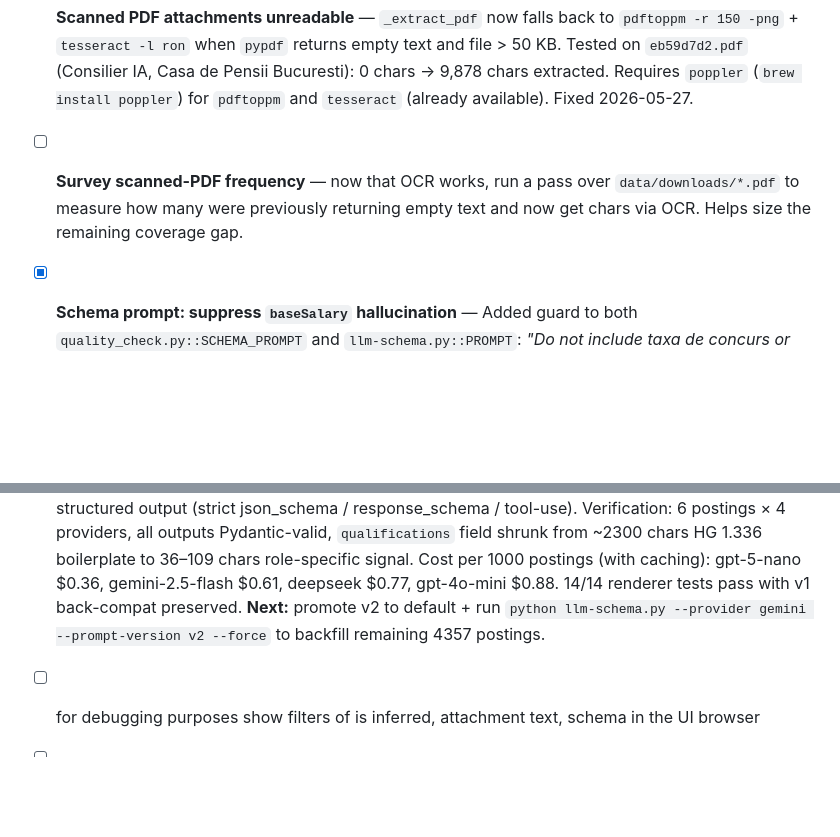
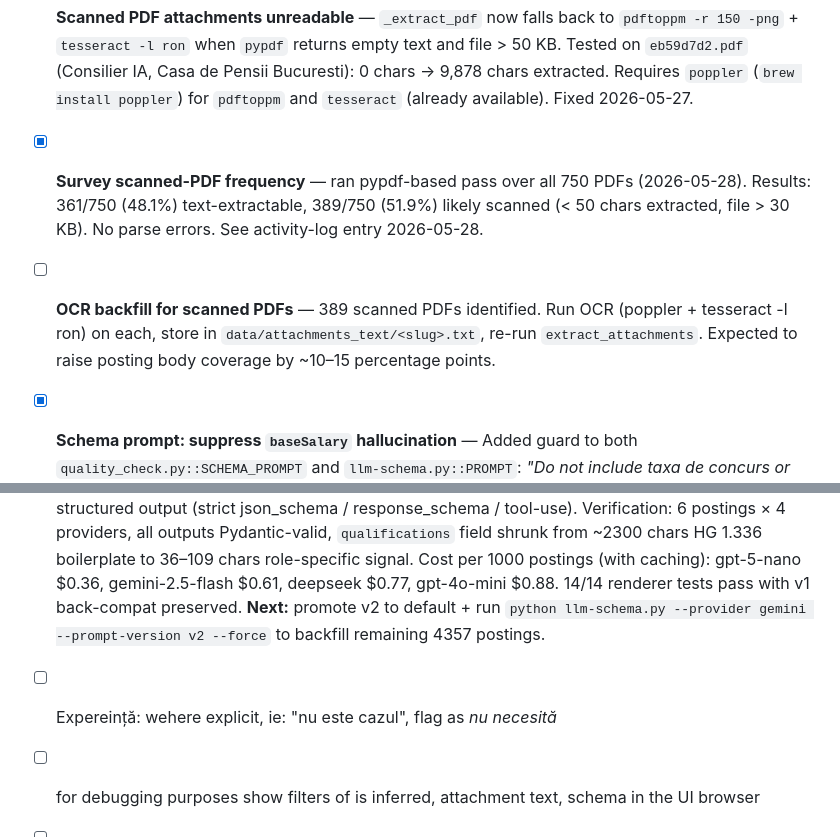
Before and after one commit to gov2-ro/posturi.gov.ro, a Markdown page: docs/backlog.md, 2 parts joined by grey strips. GitHub-like rendering; blank space fills up the shorter version.

```diff
--- a/docs/backlog.md
+++ b/docs/backlog.md
@@ -9,7 +9,8 @@ Open follow-ups. Reference: `docs/ui-spec.md` for the broader feature set and ph
 - [x] **`.doc` files return empty text** — replaced `docx2txt` in `quality_check.py::_extract_doc` with `subprocess textutil` (macOS built-in). All `.doc` files now extract correctly. Note: `textutil` is macOS-only; add a `antiword`/LibreOffice fallback before deploying to Linux. Fixed 2026-05-26.
 - [x] **`Data Limita Depunere` often empty in anunturi.csv** — added `DEADLINE_BODY_RE` fallback in `parse-anunturi.py` that scans body text for `data limita de depunere dosare : DD.MM.YYYY` when the calendar table lookup returns empty. Fixed 2026-05-26.
 - [x] **Scanned PDF attachments unreadable** — `_extract_pdf` now falls back to `pdftoppm -r 150 -png` + `tesseract -l ron` when `pypdf` returns empty text and file > 50 KB. Tested on `eb59d7d2.pdf` (Consilier IA, Casa de Pensii Bucuresti): 0 chars → 9,878 chars extracted. Requires `poppler` (`brew install poppler`) for `pdftoppm` and `tesseract` (already available). Fixed 2026-05-27.
-- [ ] **Survey scanned-PDF frequency** — now that OCR works, run a pass over `data/downloads/*.pdf` to measure how many were previously returning empty text and now get chars via OCR. Helps size the remaining coverage gap.
+- [x] **Survey scanned-PDF frequency** — ran pypdf-based pass over all 750 PDFs (2026-05-28). Results: 361/750 (48.1%) text-extractable, 389/750 (51.9%) likely scanned (< 50 chars extracted, file > 30 KB). No parse errors. See activity-log entry 2026-05-28.
+- [ ] **OCR backfill for scanned PDFs** — 389 scanned PDFs identified. Run OCR (poppler + tesseract -l ron) on each, store in `data/attachments_text/<slug>.txt`, re-run `extract_attachments`. Expected to raise posting body coverage by ~10–15 percentage points.
 - [x] **Schema prompt: suppress `baseSalary` hallucination** — Added guard to both `quality_check.py::SCHEMA_PROMPT` and `llm-schema.py::PROMPT`: *"Do not include taxa de concurs or application fees as baseSalary. Omit baseSalary entirely if no salary range is explicitly stated."* Done 2026-05-27.
 - [x] **Schema prompt: `datePosted` / `validThrough` from index CSV** — `publicat_in` and `expira_in` exist in `posturi_gov_ro.csv` (scraped by `fetch-index.py`) but were not reaching the schema generator. Fixed 2026-05-26: `quality_check.py` now loads the index CSV and injects `Data publicare (datePosted)` + `Data expirare (validThrough)` into the schema context. `parse-anunturi.py` also now joins these as `Data Publicare` / `Data Expirare` columns in `anunturi.csv`. Re-run `parse-anunturi.py` to regenerate the CSV with the new columns (quality checker already has a fallback to the index CSV for old CSVs). Result: `schema_valid_rate` went from 0.5 → 1.0.
 - [x] **FAMILIES dict: add `muncitor` → `tehnic`, `psiholog practicant` → `social`** — both now in `infer_postings.py` FAMILIES dict (synced 2026-05-27 alongside broader dict expansion). Done 2026-05-27.
@@ -80,6 +81,7 @@ Open follow-ups. Reference: `docs/ui-spec.md` for the broader feature set and ph
 - [x] extract in a config json (maybe with versions) the prompt being sent to LLMs, now  defined in llm-schema.py
 - [x] use OpenRouter for this, or `simonw/LLM` package? - which approach is cheaper? Resolution: **NEITHER** — direct SDK calls give better metrics
 - [x] **Prompt v2: Schema.org-aligned extraction + caching + structured output + boilerplate strip** — Done 2026-05-27. Output now a flat superset of Schema.org JobPosting properties (responsibilities, educationRequirements, experienceRequirements, qualifications, skills, baseSalary `{minValue,maxValue,currency,unitText}`, jobBenefits, workHours, jobLocation) plus 3 RO-specific custom keys (application_docs, application_fee `{amount,currency,account,details}`, application_contact `{name,phone,email,address}`). New files: `schema_models.py` (Pydantic), `boilerplate.py` (`strip_hg_1336()`). `llm-schema.py` split into cacheable system_prefix + per-posting content; wired Anthropic explicit cache + OpenAI/DeepSeek/Gemini implicit caching; provider-native structured output (strict json_schema / response_schema / tool-use). Verification: 6 postings × 4 providers, all outputs Pydantic-valid, `qualifications` field shrunk from ~2300 chars HG 1.336 boilerplate to 36–109 chars role-specific signal. Cost per 1000 postings (with caching): gpt-5-nano $0.36, gemini-2.5-flash $0.61, deepseek $0.77, gpt-4o-mini $0.88. 14/14 renderer tests pass with v1 back-compat preserved. **Next:** promote v2 to default + run `python llm-schema.py --provider gemini --prompt-version v2 --force` to backfill remaining 4357 postings.
+- [ ] Expereință: wehere explicit, ie: "nu este cazul", flag as _nu necesită_
 - [ ] for debugging purposes show filters of is inferred, attachment text, schema in the UI browser
 - [ ] **Promote prompt v2 to default + backfill** — Change `PROMPT_VERSION = "v2"` and CLI `--prompt-version` default to `v2` in `llm-schema.py`. Then run `python llm-schema.py --provider gemini --prompt-version v2 --force` to refresh all 4357 postings under v2. Estimated cost: ~$2.67 (gemini-2.5-flash). Optional: tune boilerplate patterns based on a wider sample if any false-positives surface.
 - [ ] **Cross-posting LLM-variants dashboard** — top-level page (e.g. `/llm-variants/`) that aggregates `JobPostingSchemaVariant` data across all postings: per-(provider, model, prompt_version) cost/latency/throughput leaderboard, prompt-version comparison stats, ability to drill into a specific posting from there. Complements (but doesn't replace) the per-posting side-by-side viewer at `/job/<pk>/variants/`. Build after the per-posting viewer's reading experience is solid.
```
Also changed, not shown: docs/activity-log.md (+15 -0 lines).
